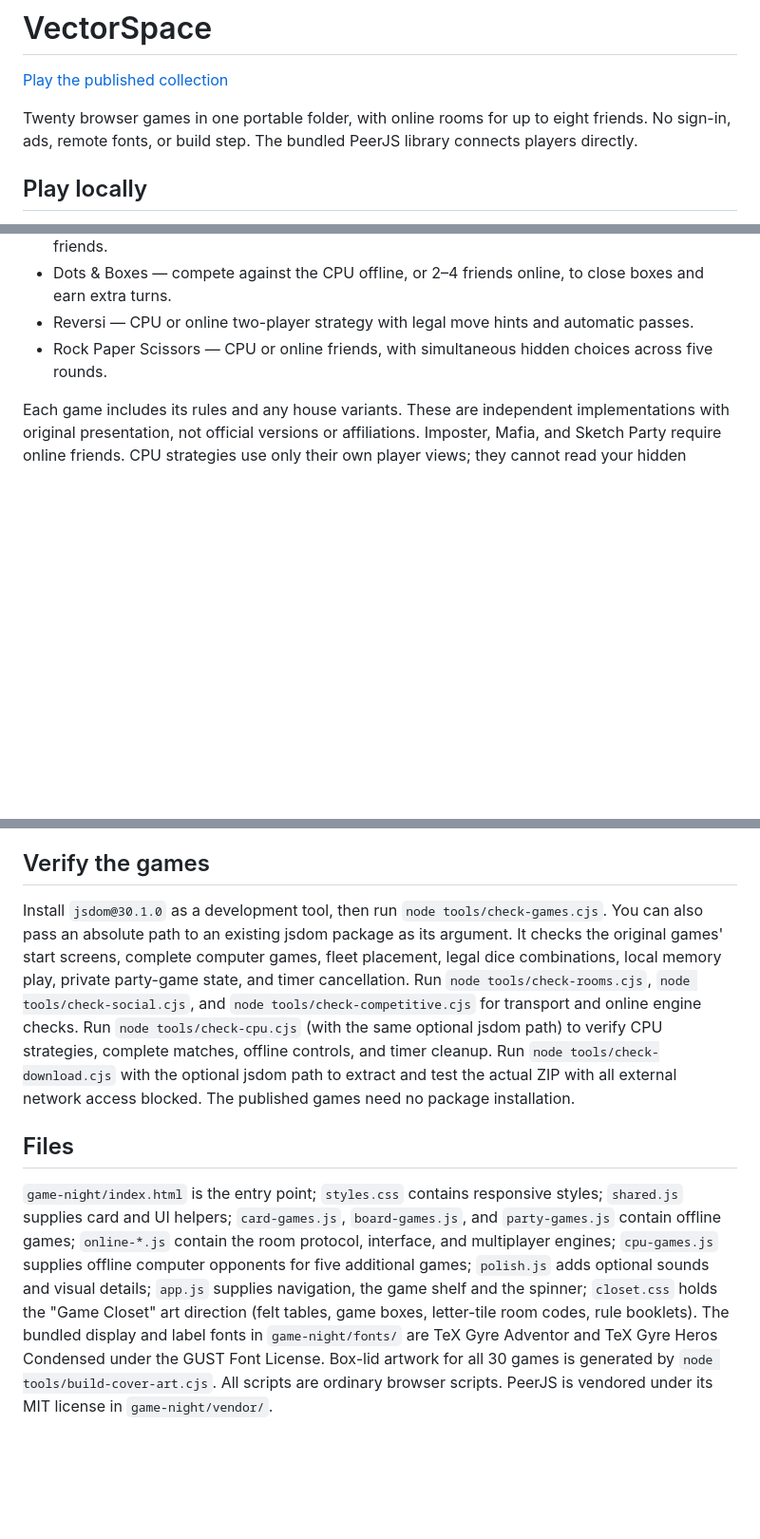
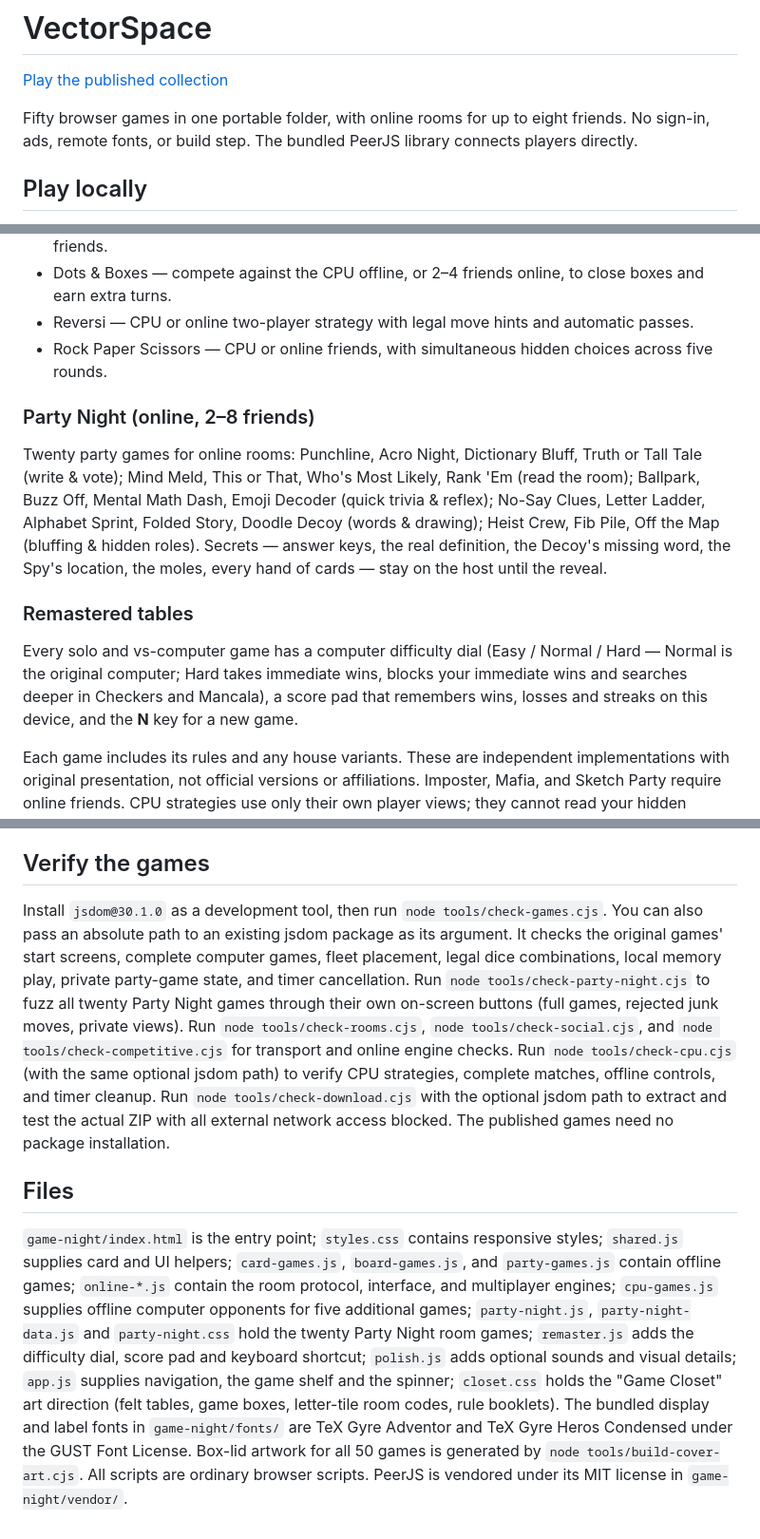
Before and after one commit to victor07292010-cyber/VectorSpace, a Markdown page: README.md, 3 parts joined by grey strips. Shown at 95% size. Drawn GitHub-style; blank space fills up the shorter version.

Commit message:
Party Night + remaster: README

```diff
--- a/README.md
+++ b/README.md
@@ -2,7 +2,7 @@
 
 [Play the published collection](https://victor07292010-cyber.github.io/VectorSpace/)
 
-Twenty browser games in one portable folder, with online rooms for up to eight friends. No sign-in, ads, remote fonts, or build step. The bundled PeerJS library connects players directly.
+Fifty browser games in one portable folder, with online rooms for up to eight friends. No sign-in, ads, remote fonts, or build step. The bundled PeerJS library connects players directly.
 
 ## Play locally
 
@@ -43,6 +43,14 @@ For local development, run `node tools/serve.cjs` and visit http://127.0.0.1:417
 - Reversi — CPU or online two-player strategy with legal move hints and automatic passes.
 - Rock Paper Scissors — CPU or online friends, with simultaneous hidden choices across five rounds.
 
+### Party Night (online, 2–8 friends)
+
+Twenty party games for online rooms: Punchline, Acro Night, Dictionary Bluff, Truth or Tall Tale (write & vote); Mind Meld, This or That, Who's Most Likely, Rank 'Em (read the room); Ballpark, Buzz Off, Mental Math Dash, Emoji Decoder (quick trivia & reflex); No-Say Clues, Letter Ladder, Alphabet Sprint, Folded Story, Doodle Decoy (words & drawing); Heist Crew, Fib Pile, Off the Map (bluffing & hidden roles). Secrets — answer keys, the real definition, the Decoy's missing word, the Spy's location, the moles, every hand of cards — stay on the host until the reveal.
+
+### Remastered tables
+
+Every solo and vs-computer game has a computer difficulty dial (Easy / Normal / Hard — Normal is the original computer; Hard takes immediate wins, blocks your immediate wins and searches deeper in Checkers and Mancala), a score pad that remembers wins, losses and streaks on this device, and the **N** key for a new game.
+
 Each game includes its rules and any house variants. These are independent implementations with original presentation, not official versions or affiliations. Imposter, Mafia, and Sketch Party require online friends. CPU strategies use only their own player views; they cannot read your hidden identity, dice, or next choice. Solo games reset when leaving; online rooms stay connected while browsing the library. Motion respects reduced-motion preferences, and optional sound is off by default.
 
 ## Publish free on GitHub Pages
@@ -56,8 +64,8 @@ The included workflow rebuilds the offline ZIP and publishes after every push to
 
 ## Verify the games
 
-Install `jsdom@30.1.0` as a development tool, then run `node tools/check-games.cjs`. You can also pass an absolute path to an existing jsdom package as its argument. It checks the original games' start screens, complete computer games, fleet placement, legal dice combinations, local memory play, private party-game state, and timer cancellation. Run `node tools/check-rooms.cjs`, `node tools/check-social.cjs`, and `node tools/check-competitive.cjs` for transport and online engine checks. Run `node tools/check-cpu.cjs` (with the same optional jsdom path) to verify CPU strategies, complete matches, offline controls, and timer cleanup. Run `node tools/check-download.cjs` with the optional jsdom path to extract and test the actual ZIP with all external network access blocked. The published games need no package installation.
+Install `jsdom@30.1.0` as a development tool, then run `node tools/check-games.cjs`. You can also pass an absolute path to an existing jsdom package as its argument. It checks the original games' start screens, complete computer games, fleet placement, legal dice combinations, local memory play, private party-game state, and timer cancellation. Run `node tools/check-party-night.cjs` to fuzz all twenty Party Night games through their own on-screen buttons (full games, rejected junk moves, private views). Run `node tools/check-rooms.cjs`, `node tools/check-social.cjs`, and `node tools/check-competitive.cjs` for transport and online engine checks. Run `node tools/check-cpu.cjs` (with the same optional jsdom path) to verify CPU strategies, complete matches, offline controls, and timer cleanup. Run `node tools/check-download.cjs` with the optional jsdom path to extract and test the actual ZIP with all external network access blocked. The published games need no package installation.
 
 ## Files
 
-`game-night/index.html` is the entry point; `styles.css` contains responsive styles; `shared.js` supplies card and UI helpers; `card-games.js`, `board-games.js`, and `party-games.js` contain offline games; `online-*.js` contain the room protocol, interface, and multiplayer engines; `cpu-games.js` supplies offline computer opponents for five additional games; `polish.js` adds optional sounds and visual details; `app.js` supplies navigation, the game shelf and the spinner; `closet.css` holds the "Game Closet" art direction (felt tables, game boxes, letter-tile room codes, rule booklets). The bundled display and label fonts in `game-night/fonts/` are TeX Gyre Adventor and TeX Gyre Heros Condensed under the GUST Font License. Box-lid artwork for all 30 games is generated by `node tools/build-cover-art.cjs`. All scripts are ordinary browser scripts. PeerJS is vendored under its MIT license in `game-night/vendor/`.
+`game-night/index.html` is the entry point; `styles.css` contains responsive styles; `shared.js` supplies card and UI helpers; `card-games.js`, `board-games.js`, and `party-games.js` contain offline games; `online-*.js` contain the room protocol, interface, and multiplayer engines; `cpu-games.js` supplies offline computer opponents for five additional games; `party-night.js`, `party-night-data.js` and `party-night.css` hold the twenty Party Night room games; `remaster.js` adds the difficulty dial, score pad and keyboard shortcut; `polish.js` adds optional sounds and visual details; `app.js` supplies navigation, the game shelf and the spinner; `closet.css` holds the "Game Closet" art direction (felt tables, game boxes, letter-tile room codes, rule booklets). The bundled display and label fonts in `game-night/fonts/` are TeX Gyre Adventor and TeX Gyre Heros Condensed under the GUST Font License. Box-lid artwork for all 50 games is generated by `node tools/build-cover-art.cjs`. All scripts are ordinary browser scripts. PeerJS is vendored under its MIT license in `game-night/vendor/`.
```
